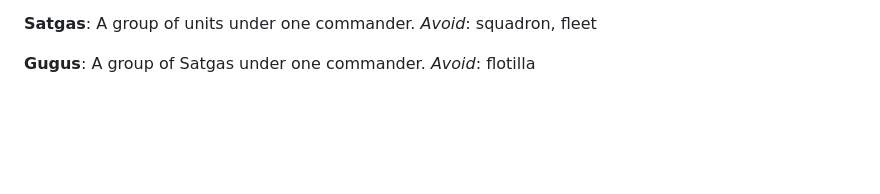
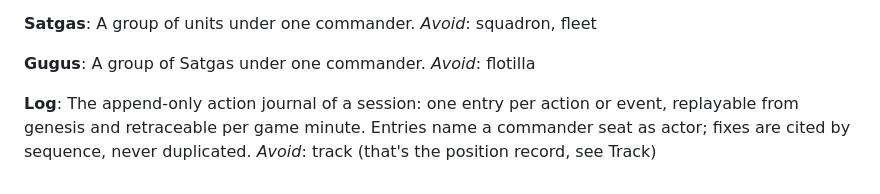
Before and after one commit to edwardmanhattan/tfg, a Markdown page: CONTEXT.md, the part around the change. Rendered like a GitHub page; blank space fills up the shorter version.

Commit message:
Record per-minute Log grill: Log glossary term

```diff
--- a/CONTEXT.md
+++ b/CONTEXT.md
@@ -93,3 +93,7 @@ _Avoid_: squadron, fleet
 **Gugus**:
 A group of Satgas under one commander.
 _Avoid_: flotilla
+
+**Log**:
+The append-only action journal of a session: one entry per action or event, replayable from genesis and retraceable per game minute. Entries name a commander seat as actor; fixes are cited by sequence, never duplicated.
+_Avoid_: track (that's the position record, see Track)
```
